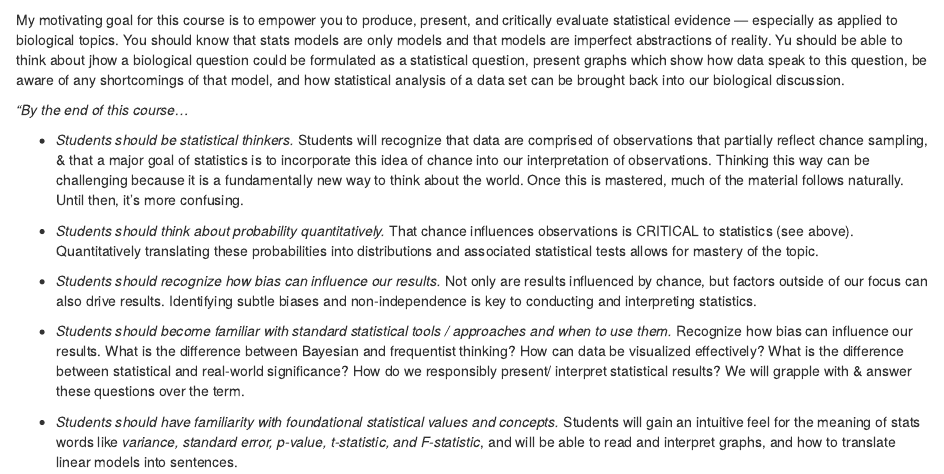
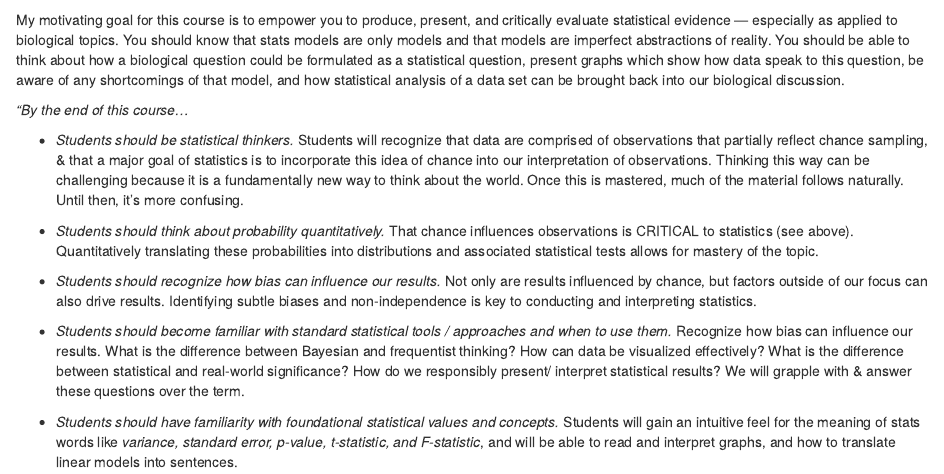
Before and after one commit to ybrandvain/biostat, an R Markdown document (index.Rmd): the page in a window 1100 px wide, from 790 px down. Rendered offline with R 4.5, knitr and Pandoc, with nearby package versions; drawn as R Markdown's standard HTML page in place of the format the file asks for; some code elsewhere in the file could not run offline.

Commit message:
fixed typos in index

````diff
--- a/index.Rmd
+++ b/index.Rmd
@@ -44,7 +44,7 @@ What's more, I believe this content is more important now than it has ever been,
 tweet_embed("https://twitter.com/LucyStats/status/1086757516674039813")
 ```
 
-My motivating goal for this course is to empower you to produce, present, and critically evaluate statistical evidence — especially as applied to biological topics. You should know that stats models are only models and that models are imperfect abstractions of reality. Yu should be able to think about jhow a biological question could be formulated as a statistical question, present graphs which show how data speak to this question, be aware of any shortcomings of that model, and how statistical analysis of a data set can be brought back into our biological discussion.
+My motivating goal for this course is to empower you to produce, present, and critically evaluate statistical evidence — especially as applied to biological topics. You should know that stats models are only models and that models are imperfect abstractions of reality. You should be able to think about how a biological question could be formulated as a statistical question, present graphs which show how data speak to this question, be aware of any shortcomings of that model, and how statistical analysis of a data set can be brought back into our biological discussion.
 
 *"By the end of this course...*
 
````
